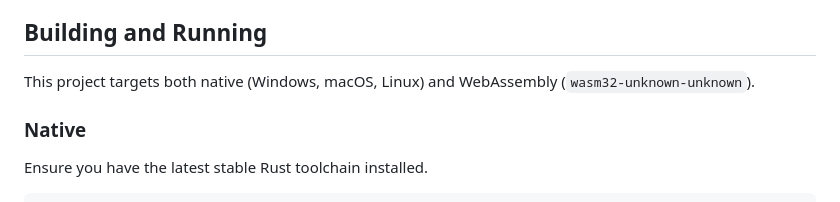
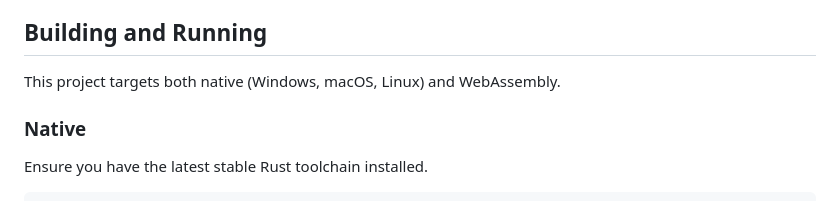
Before and after one commit to rachitkakkar/gpu-voxel-terrain, a Markdown page: README.md, the part around the change. GitHub-like rendering.

Commit message:
Minor README fixes

```diff
--- a/README.md
+++ b/README.md
@@ -134,7 +134,7 @@ fn render(@builtin(global_invocation_id) global_id: vec3<u32>) {
 
 ## Building and Running
 
-This project targets both native (Windows, macOS, Linux) and WebAssembly (`wasm32-unknown-unknown`).
+This project targets both native (Windows, macOS, Linux) and WebAssembly.
 
 ### Native
 Ensure you have the latest stable Rust toolchain installed.
```
